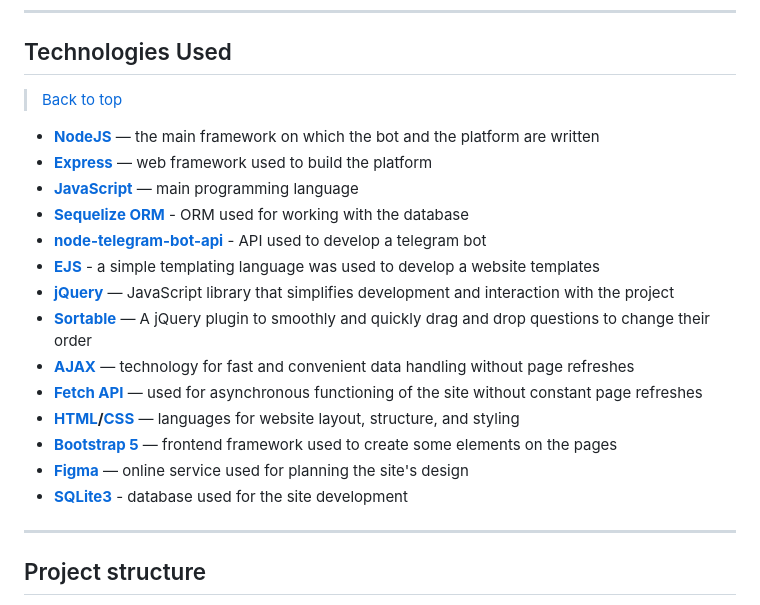
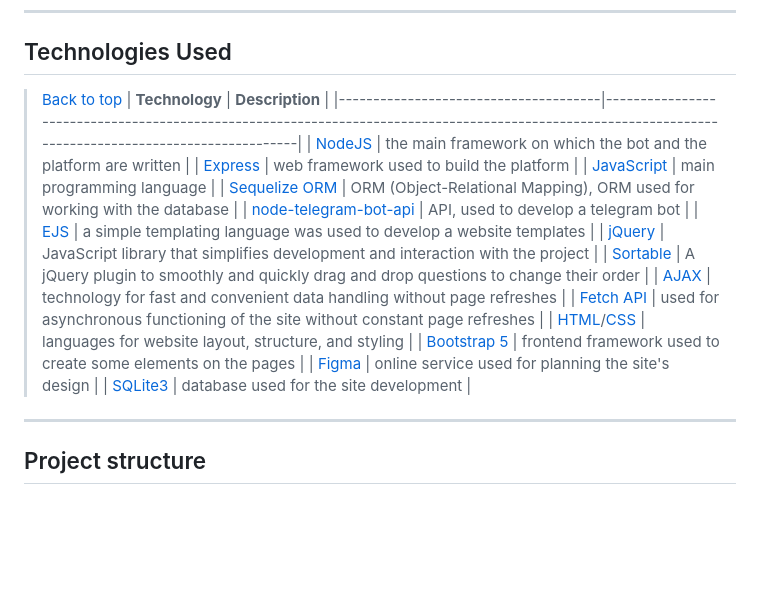
Before and after one commit to FeliksNovoselskyi/QuizizzBOT, a Markdown page: readme.md, the part around the change. GitHub-like rendering; blank space fills up the shorter version.

Commit message:
[platform] redesign technologies used

```diff
--- a/readme.md
+++ b/readme.md
@@ -73,21 +73,23 @@ You can use it to create a quiz when the bot asks you to upload a `.json` file w
 ---
 ## Technologies Used
 >[Back to top](#quizizz-telegram-bot)
-- **[NodeJS](https://nodejs.org/uk)** — the main framework on which the bot and the platform are written
-- **[Express](https://expressjs.com/)** — web framework used to build the platform
-- **[JavaScript](https://developer.mozilla.org/en-US/docs/Web/JavaScript)** — main programming language
-- **[Sequelize ORM](https://sequelize.org/)** - ORM used for working with the database
-- **[node-telegram-bot-api](https://www.npmjs.com/package/node-telegram-bot-api)** - API used to develop a telegram bot
-- **[EJS](https://ejs.co/)** - a simple templating language was used to develop a website templates
-- **[jQuery](https://jquery.com/)** — JavaScript library that simplifies development and interaction with the project
-- **[Sortable](https://jqueryui.com/sortable/)** — A jQuery plugin to smoothly and quickly drag and drop questions to change their order
-- **[AJAX](https://api.jquery.com/category/ajax/)** — technology for fast and convenient data handling without page refreshes
-- **[Fetch API](https://developer.mozilla.org/en-US/docs/Web/API/Fetch_API)** — used for asynchronous functioning of the site without constant page refreshes
-- **[HTML](https://developer.mozilla.org/en-US/docs/Web/HTML)/[CSS](https://developer.mozilla.org/en-US/docs/Learn/CSS)** — languages for website
-layout, structure, and styling
-- **[Bootstrap 5](https://getbootstrap.com/)** — frontend framework used to create some elements on the pages
-- **[Figma](https://help.figma.com/hc/en-us)** — online service used for planning the site's design
-- **[SQLite3](https://www.sqlite.org/docs.html)** - database used for the site development
+| **Technology**                       | **Description**                                                                                                                                           |
+|--------------------------------------|-------------------------------------------------------------------------------------------------------------------------------------------------------|
+| [NodeJS](https://nodejs.org/uk)     | the main framework on which the bot and the platform are written                                                                                           |
+| [Express](https://expressjs.com/)    | web framework used to build the platform                                                                                              |
+| [JavaScript](https://developer.mozilla.org/en-US/docs/Web/JavaScript) | main programming language                                                                                                                    |
+| [Sequelize ORM](https://sequelize.org/)     | ORM (Object-Relational Mapping), ORM used for working with the database                                                                             |
+| [node-telegram-bot-api](https://www.npmjs.com/package/node-telegram-bot-api) | API, used to develop a telegram bot                                                                                                     |
+| [EJS](https://ejs.co/)               | a simple templating language was used to develop a website templates                                                                                  |
+| [jQuery](https://jquery.com/)        | JavaScript library that simplifies development and interaction with the project                                                                       |
+| [Sortable](https://jqueryui.com/sortable/) | A jQuery plugin to smoothly and quickly drag and drop questions to change their order                                                            |
+| [AJAX](https://api.jquery.com/category/ajax/) | technology for fast and convenient data handling without page refreshes                                                                        |
+| [Fetch API](https://developer.mozilla.org/en-US/docs/Web/API/Fetch_API) | used for asynchronous functioning of the site without constant page refreshes                                                                       |
+| [HTML](https://developer.mozilla.org/en-US/docs/Web/HTML)/[CSS](https://developer.mozilla.org/en-US/docs/Learn/CSS) | languages for website layout, structure, and styling                                                                                                   |
+| [Bootstrap 5](https://getbootstrap.com/) | frontend framework used to create some elements on the pages                                                                      |
+| [Figma](https://help.figma.com/hc/en-us) | online service used for planning the site's design                                                                                          |
+| [SQLite3](https://www.sqlite.org/docs.html)  | database used for the site development                                                                                                      |
+
 
 ---
 ## Project structure
```
